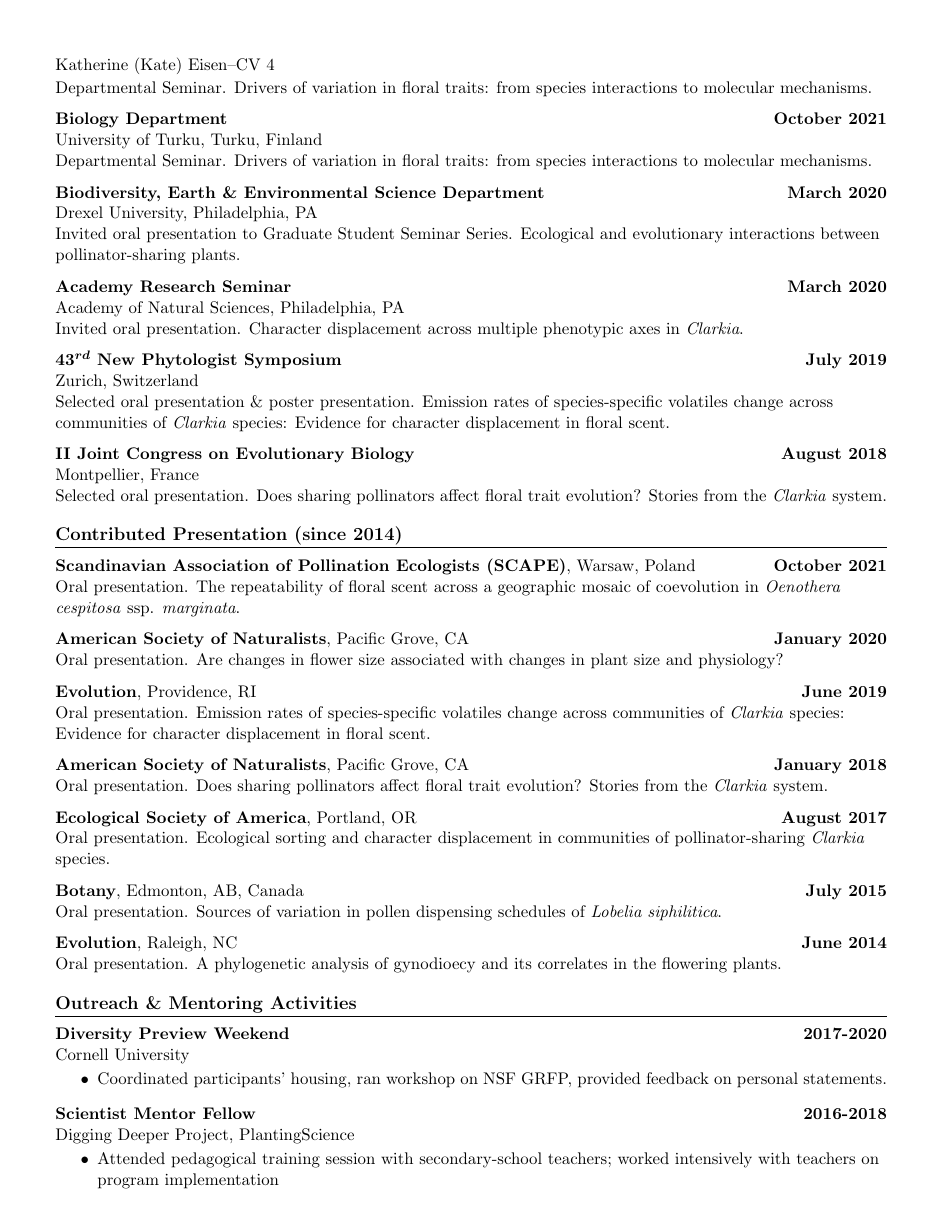
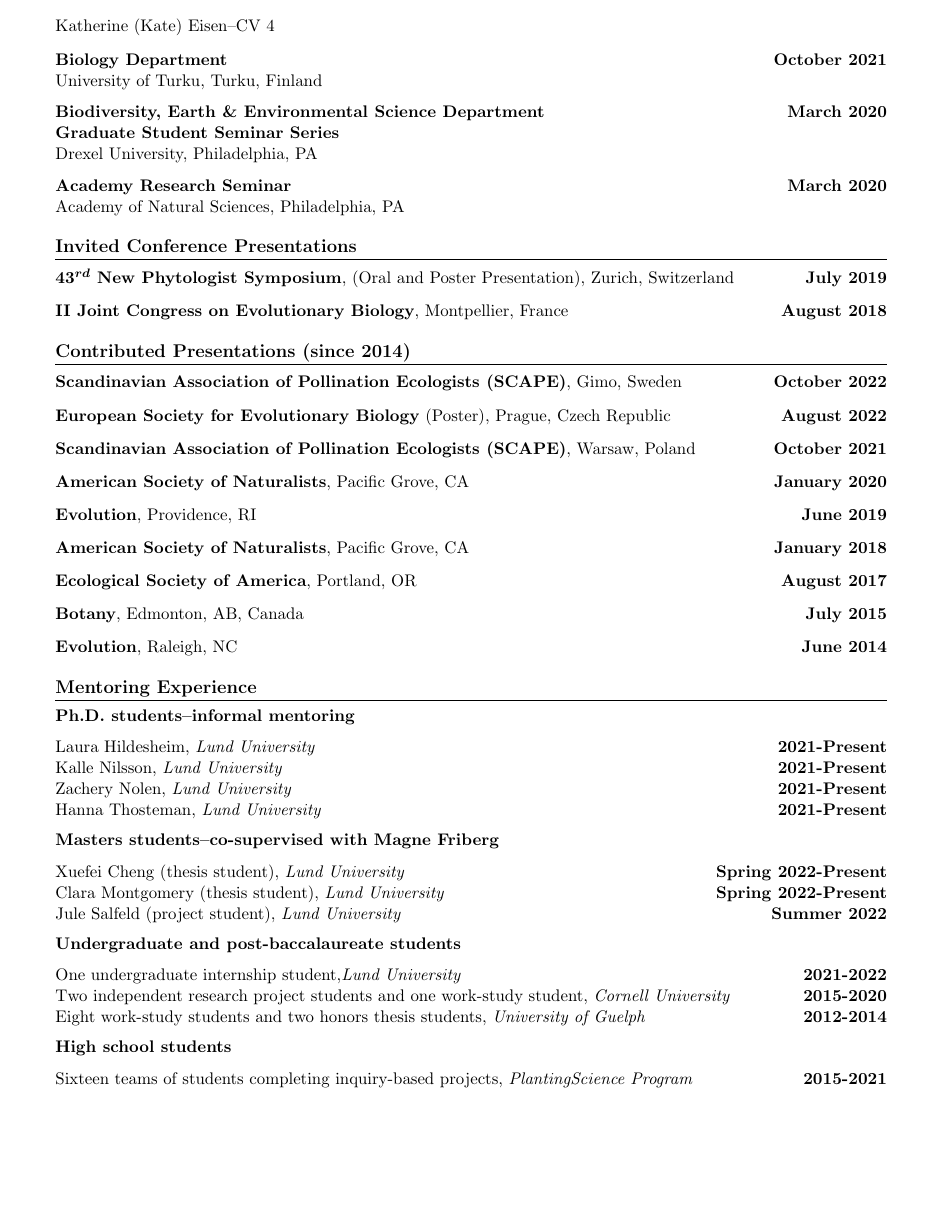
Before and after one commit to kate-eisen/CV, a LaTeX CV (Eisen_CV.tex): page 4 of 6. Compiled offline with pdfLaTeX.

Commit message:
Updates Oct 22 2022

```diff
--- a/Eisen_CV.tex
+++ b/Eisen_CV.tex
@@ -44,9 +44,10 @@
             bindingoffset=0in,
             left=0.5in,
             right=0.5in,
-            top=0.5in,
+            top=0.25in,
             bottom=0.5in,
-            footskip=.25in]{geometry}
+            footskip=.25in,
+            headsep= 0.1 in]{geometry}
 
 % Adjust margins
 %\addtolength{\oddsidemargin}{-0.6in}
@@ -73,7 +74,7 @@
 \pdfgentounicode=1
 
 
-\lhead{Katherine (Kate) Eisen--CV \thepage}
+\lhead{Katherine (Kate) Eisen--CV \thepage} \vspace{7pt}
 
 \begin{document}
 \thispagestyle{empty}
@@ -275,17 +274,16 @@ University of Chicago, Chicago, IL\\
-Departmental Seminar. Drivers of variation in floral traits: from species interactions to molecular mechanisms. \vspace{7pt}\\
+University of Chicago, Chicago, IL\\ \vspace{7pt}
 
 \begin{tabular*}{1.0\textwidth}[t]{l@{\extracolsep{\fill}}r}
 \textbf{Biology Department}  & \textbf{October 2021}\\
 \end{tabular*}
-University of Turku, Turku, Finland\\
-Departmental Seminar. Drivers of variation in floral traits: from species interactions to molecular mechanisms. \vspace{7pt}\\
+University of Turku, Turku, Finland \vspace{7pt}\\
 
 
 \begin{tabular*}{1.0\textwidth}[t]{l@{\extracolsep{\fill}}r}
 \textbf{Biodiversity, Earth \& Environmental Science Department}  & \textbf{March 2020}\\
 \end{tabular*}
-Drexel University, Philadelphia, PA\\
-Invited oral presentation to Graduate Student Seminar Series. Ecological and evolutionary interactions between pollinator-sharing plants.\vspace{7pt}\\
+\textbf{Graduate Student Seminar Series}\\
+Drexel University, Philadelphia, PA\\\vspace{7pt}
 
 
 
@@ -294,4 +292,86 @@ Invited oral presentation to Graduate Student Seminar Series. Ecological and evo
 \textbf{Academy Research Seminar}  & \textbf{March 2020}\\
 \end{tabular*}
 Academy of Natural Sciences, Philadelphia, PA\\
-Invited oral presentation. Character displacement across multiple phenotypic axes in \textit{Clarkia}. \vspace{7pt}\\
+
+\section{Invited Conference Presentations}
+
+
+
+\begin{tabular*}{1.0\textwidth}[t]{l@{\extracolsep{\fill}}r}
+\textbf{\boldmath${43^{rd}}$ New Phytologist Symposium}, (Oral and Poster Presentation), Zurich, Switzerland  & \textbf{July 2019}\vspace{7pt}\\
+\end{tabular*}
+
+
+\begin{tabular*}{1.0\textwidth}[t]{l@{\extracolsep{\fill}}r}
+\textbf{II Joint Congress on Evolutionary Biology}, Montpellier, France  & \textbf{August 2018}\\
+\end{tabular*}
+
+
+\section{Contributed Presentations (since 2014)}
+\begin{tabular*}{1.0\textwidth}[t]{l@{\extracolsep{\fill}}r}
+{\textbf{Scandinavian Association of Pollination Ecologists (SCAPE)}, Gimo, Sweden}  & \textbf{October 2022}\vspace{7pt}\\
+\end{tabular*}
+\begin{tabular*}{1.0\textwidth}[t]{l@{\extracolsep{\fill}}r}
+{\textbf{European Society for Evolutionary Biology} (Poster), Prague, Czech Republic}  & \textbf{August 2022}\vspace{7pt}\\
+\end{tabular*}
+
+\begin{tabular*}{1.0\textwidth}[t]{l@{\extracolsep{\fill}}r}
+{\textbf{Scandinavian Association of Pollination Ecologists (SCAPE)}, Warsaw, Poland}  & \textbf{October 2021}\vspace{7pt}\\
+\end{tabular*}
+
+\begin{tabular*}{1.0\textwidth}[t]{l@{\extracolsep{\fill}}r}
+{\textbf{American Society of Naturalists}, Pacific Grove, CA }  & \textbf{January 2020}\vspace{7pt}\\
+\end{tabular*}
+
+\begin{tabular*}{1.0\textwidth}[t]{l@{\extracolsep{\fill}}r}
+{\textbf{Evolution}, Providence, RI}  & \textbf{June 2019}\vspace{7pt}\\
+\end{tabular*}
+
+
+\begin{tabular*}{1.0\textwidth}[t]{l@{\extracolsep{\fill}}r}
+{\textbf{American Society of Naturalists}, Pacific Grove, CA }  & \textbf{January 2018}\vspace{7pt}\\
+\end{tabular*}
+
+
+\begin{tabular*}{1.0\textwidth}[t]{l@{\extracolsep{\fill}}r}
+{\textbf{Ecological Society of America}, Portland, OR}  & \textbf{August 2017}\vspace{7pt}\\
+\end{tabular*}
+
+
+\begin{tabular*}{1.0\textwidth}[t]{l@{\extracolsep{\fill}}r}
+{\textbf{Botany}, Edmonton, AB, Canada}  & \textbf{July 2015}\vspace{7pt}\\
+\end{tabular*}
+
+
+\begin{tabular*}{1.0\textwidth}[t]{l@{\extracolsep{\fill}}r}
+{\textbf{Evolution}, Raleigh, NC}  & \textbf{June 2014}\\
+\end{tabular*}
+
+\section{Mentoring Experience}
+\textbf{Ph.D. students--informal mentoring}\vspace{7pt}
+\begin{tabular*}{1.0\textwidth}[t]{l@{\extracolsep{\fill}}r}
+{Laura Hildesheim, \textit{Lund University}} & \textbf{2021-Present}\\
+{Kalle Nilsson, \textit{Lund University}} & \textbf{2021-Present}\\
+{Zachery Nolen, \textit{Lund University}} & \textbf{2021-Present}\\
+{Hanna Thosteman, \textit{Lund University}} & \textbf{2021-Present}\vspace{7pt}\\
+\end{tabular*}
+\textbf{Masters students--co-supervised with Magne Friberg}\vspace{7pt}\\
+\begin{tabular*}{1.0\textwidth}[t]{l@{\extracolsep{\fill}}r}
+{Xuefei Cheng (thesis student), \textit{Lund University}} & \textbf{Spring 2022-Present}\\
+{Clara Montgomery (thesis student), \textit{Lund University}} & \textbf{Spring 2022-Present}\\
+{Jule Salfeld (project student), \textit{Lund University}} & \textbf{Summer 2022}\vspace{7pt}\\
+
+\end{tabular*}
+
+\textbf{Undergraduate and post-baccalaureate students}\vspace{7pt}\\
+\begin{tabular*}{1.0\textwidth}[t]{l@{\extracolsep{\fill}}r}
+{One undergraduate internship student,\textit{Lund University}} & \textbf{2021-2022}\\
+{Two independent research project students and one work-study student, \textit{Cornell University}} & \textbf{2015-2020}\\
+{Eight work-study students and two honors thesis students, \textit{University of Guelph}} & \textbf{2012-2014}\vspace{7pt}\\
+\end{tabular*}
+
+\textbf{High school students}\vspace{7pt}\\
+\begin{tabular*}{1.0\textwidth}[t]{l@{\extracolsep{\fill}}r}
+{Sixteen teams of students completing inquiry-based projects, \textit{PlantingScience Program} &{\textbf{2015-2021}}
+\end{tabular*}
+\newpage
@@ -303,66 +396,7 @@ Invited oral presentation. Character displacement across multiple phenotypic axe
-\begin{tabular*}{1.0\textwidth}[t]{l@{\extracolsep{\fill}}r}
-\textbf{\boldmath${43^{rd}}$ New Phytologist Symposium}  & \textbf{July 2019}\\
-\end{tabular*}
-Zurich, Switzerland\\
-Selected oral presentation \& poster presentation. Emission rates of species-specific volatiles change across communities of \textit{Clarkia} species: Evidence for character displacement in floral scent. \vspace{7pt}\\
-
-\begin{tabular*}{1.0\textwidth}[t]{l@{\extracolsep{\fill}}r}
-\textbf{II Joint Congress on Evolutionary Biology}  & \textbf{August 2018}\\
-\end{tabular*}
-Montpellier, France\\
-Selected oral presentation. Does sharing pollinators affect floral trait evolution? Stories from the \textit{Clarkia} system. \\
-
-
-
-\section{Contributed Presentation (since 2014)}
-
-\begin{tabular*}{1.0\textwidth}[t]{l@{\extracolsep{\fill}}r}
-{\textbf{Scandinavian Association of Pollination Ecologists (SCAPE)}, Warsaw, Poland }  & \textbf{October 2021}\\
-\end{tabular*}
-Oral presentation. The repeatability of floral scent across a geographic mosaic of coevolution in \textit{Oenothera cespitosa} ssp. \textit{marginata}. \vspace{7pt}\\
-
-\begin{tabular*}{1.0\textwidth}[t]{l@{\extracolsep{\fill}}r}
-{\textbf{American Society of Naturalists}, Pacific Grove, CA }  & \textbf{January 2020}\\
-\end{tabular*}
-Oral presentation. Are changes in flower size associated with changes in plant size and physiology? \vspace{7pt}\\
-
-\begin{tabular*}{1.0\textwidth}[t]{l@{\extracolsep{\fill}}r}
-{\textbf{Evolution}, Providence, RI}  & \textbf{June 2019}\\
-\end{tabular*}
-Oral presentation. Emission rates of species-specific volatiles change across communities of \textit{Clarkia} species: Evidence for character displacement in floral scent. \vspace{7pt}\\
-
-\begin{tabular*}{1.0\textwidth}[t]{l@{\extracolsep{\fill}}r}
-{\textbf{American Society of Naturalists}, Pacific Grove, CA }  & \textbf{January 2018}\\
-\end{tabular*}
-Oral presentation. Does sharing pollinators affect floral trait evolution? Stories from the \textit{Clarkia} system.\vspace{7pt}\\
-
-\begin{tabular*}{1.0\textwidth}[t]{l@{\extracolsep{\fill}}r}
-{\textbf{Ecological Society of America}, Portland, OR}  & \textbf{August 2017}\\
-\end{tabular*}
-Oral presentation. Ecological sorting and character displacement in communities of pollinator-sharing \textit{Clarkia} species.\vspace{7pt}\\
-
-\begin{tabular*}{1.0\textwidth}[t]{l@{\extracolsep{\fill}}r}
-{\textbf{Botany}, Edmonton, AB, Canada}  & \textbf{July 2015}\\
-\end{tabular*}
-Oral presentation. Sources of variation in pollen dispensing schedules of \textit{Lobelia siphilitica}. \vspace{7pt}\\
-
-\begin{tabular*}{1.0\textwidth}[t]{l@{\extracolsep{\fill}}r}
-{\textbf{Evolution}, Raleigh, NC}  & \textbf{June 2014}\\
-\end{tabular*}
-Oral presentation. A phylogenetic analysis of gynodioecy and its correlates in the flowering plants.\\
-
-\section{Outreach \& Mentoring Activities}
-\begin{tabular*}{1.0\textwidth}[t]{l@{\extracolsep{\fill}}r}
-\textbf{Diversity Preview Weekend}  & \textbf{2017-2020}\\
-\end{tabular*}
-Cornell University\\
-\begin{itemize}[noitemsep,topsep=0pt]
-\item Coordinated participants’ housing, ran workshop on NSF GRFP, provided feedback on personal statements.\vspace{7pt}
-\end{itemize}
+\underline{\textbf{Outreach}}\vspace{7pt}\\
 
 \begin{tabular*}{1.0\textwidth}[t]{l@{\extracolsep{\fill}}r}
 \textbf{Scientist Mentor Fellow}  & \textbf{2016-2018}\\
 \end{tabular*}
 Digging Deeper Project, PlantingScience\\
 \begin{itemize}[noitemsep,topsep=0pt]
-\item Attended pedagogical training session with secondary-school teachers; worked intensively with teachers on program implementation\vspace{7pt}\\
```
Also changed, not shown: Eisen_CV.pdf, Eisen_CV.tex (104 more changed lines).
